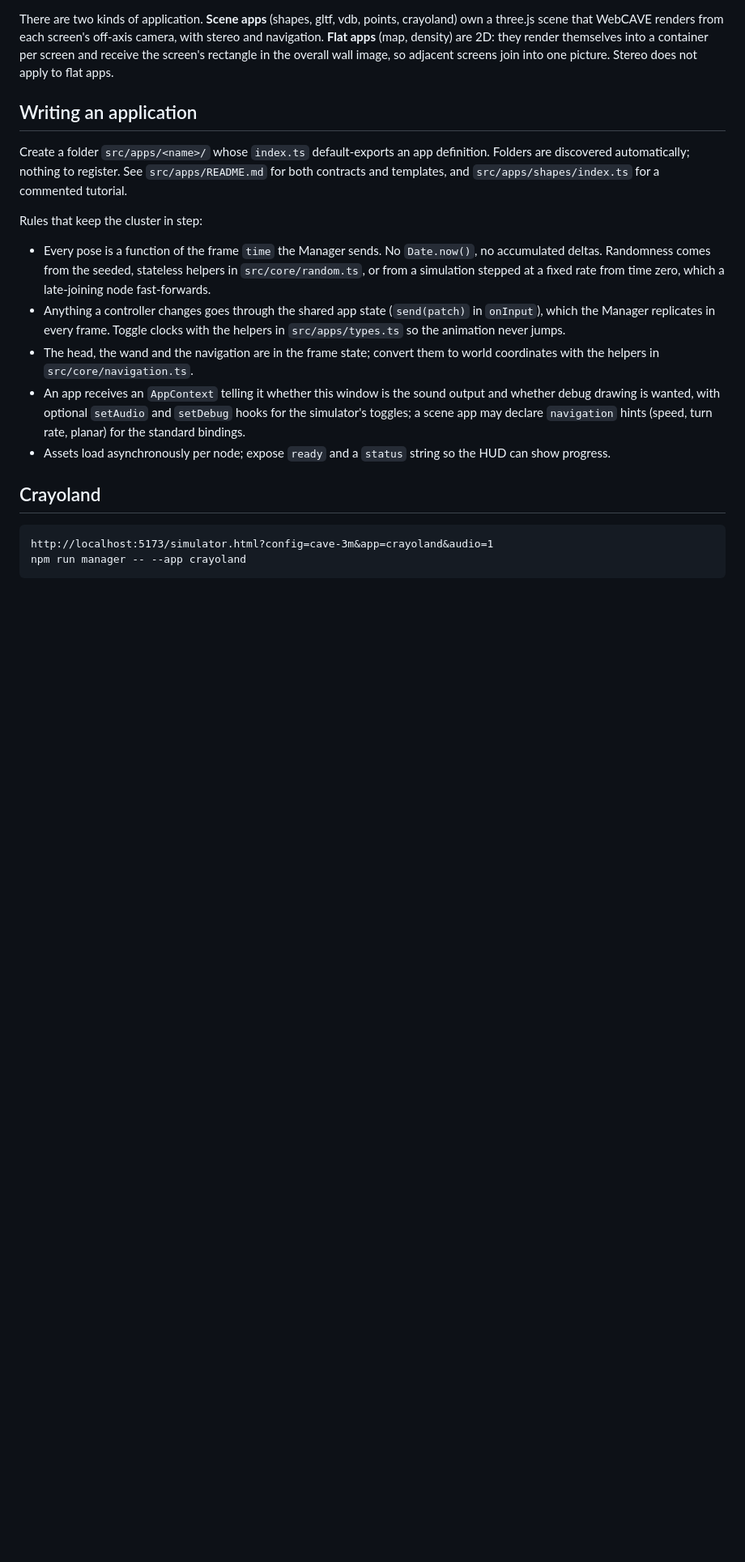
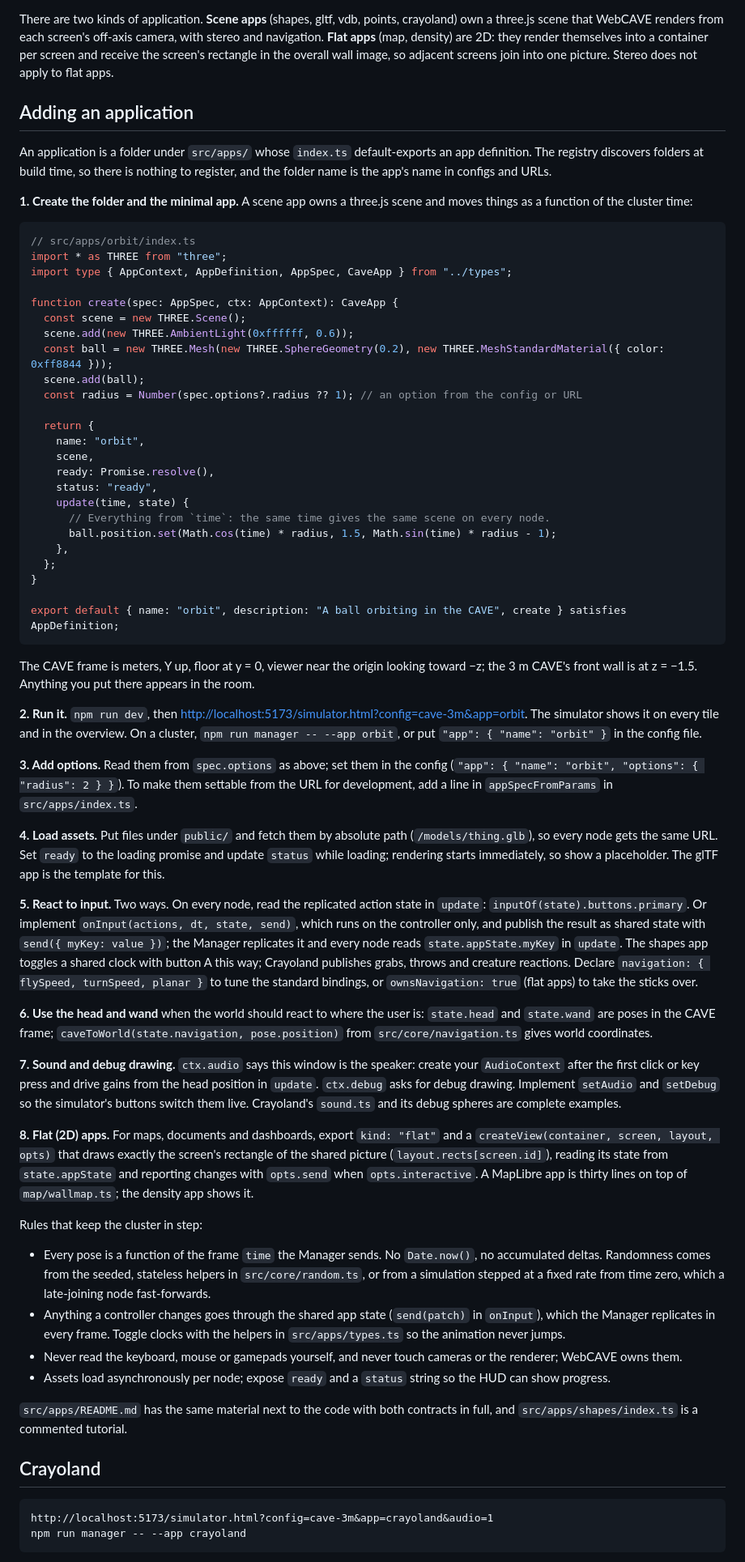
Before and after one commit to renambot/webcave, a Markdown page: docs/applications.md, the part around the change. Shown at 81% size. GitHub-like rendering; blank space fills up the shorter version.

````diff
--- a/docs/applications.md
+++ b/docs/applications.md
@@ -22,17 +22,63 @@ For development, URL parameters override it on the simulator or a Node: `?app=gl
 
 There are two kinds of application. **Scene apps** (shapes, gltf, vdb, points, crayoland) own a three.js scene that WebCAVE renders from each screen's off-axis camera, with stereo and navigation. **Flat apps** (map, density) are 2D: they render themselves into a container per screen and receive the screen's rectangle in the overall wall image, so adjacent screens join into one picture. Stereo does not apply to flat apps.
 
-## Writing an application
+## Adding an application
 
-Create a folder `src/apps/<name>/` whose `index.ts` default-exports an app definition. Folders are discovered automatically; nothing to register. See `src/apps/README.md` for both contracts and templates, and `src/apps/shapes/index.ts` for a commented tutorial.
+An application is a folder under `src/apps/` whose `index.ts` default-exports an app definition. The registry discovers folders at build time, so there is nothing to register, and the folder name is the app's name in configs and URLs.
+
+**1. Create the folder and the minimal app.** A scene app owns a three.js scene and moves things as a function of the cluster time:
+
+```ts
+// src/apps/orbit/index.ts
+import * as THREE from "three";
+import type { AppContext, AppDefinition, AppSpec, CaveApp } from "../types";
+
+function create(spec: AppSpec, ctx: AppContext): CaveApp {
+  const scene = new THREE.Scene();
+  scene.add(new THREE.AmbientLight(0xffffff, 0.6));
+  const ball = new THREE.Mesh(new THREE.SphereGeometry(0.2), new THREE.MeshStandardMaterial({ color: 0xff8844 }));
+  scene.add(ball);
+  const radius = Number(spec.options?.radius ?? 1); // an option from the config or URL
+
+  return {
+    name: "orbit",
+    scene,
+    ready: Promise.resolve(),
+    status: "ready",
+    update(time, state) {
+      // Everything from `time`: the same time gives the same scene on every node.
+      ball.position.set(Math.cos(time) * radius, 1.5, Math.sin(time) * radius - 1);
+    },
+  };
+}
+
+export default { name: "orbit", description: "A ball orbiting in the CAVE", create } satisfies AppDefinition;
+```
+
+The CAVE frame is meters, Y up, floor at y = 0, viewer near the origin looking toward −z; the 3 m CAVE's front wall is at z = −1.5. Anything you put there appears in the room.
+
+**2. Run it.** `npm run dev`, then <http://localhost:5173/simulator.html?config=cave-3m&app=orbit>. The simulator shows it on every tile and in the overview. On a cluster, `npm run manager -- --app orbit`, or put `"app": { "name": "orbit" }` in the config file.
+
+**3. Add options.** Read them from `spec.options` as above; set them in the config (`"app": { "name": "orbit", "options": { "radius": 2 } }`). To make them settable from the URL for development, add a line in `appSpecFromParams` in `src/apps/index.ts`.
+
+**4. Load assets.** Put files under `public/` and fetch them by absolute path (`/models/thing.glb`), so every node gets the same URL. Set `ready` to the loading promise and update `status` while loading; rendering starts immediately, so show a placeholder. The glTF app is the template for this.
+
+**5. React to input.** Two ways. On every node, read the replicated action state in `update`: `inputOf(state).buttons.primary`. Or implement `onInput(actions, dt, state, send)`, which runs on the controller only, and publish the result as shared state with `send({ myKey: value })`; the Manager replicates it and every node reads `state.appState.myKey` in `update`. The shapes app toggles a shared clock with button A this way; Crayoland publishes grabs, throws and creature reactions. Declare `navigation: { flySpeed, turnSpeed, planar }` to tune the standard bindings, or `ownsNavigation: true` (flat apps) to take the sticks over.
+
+**6. Use the head and wand** when the world should react to where the user is: `state.head` and `state.wand` are poses in the CAVE frame; `caveToWorld(state.navigation, pose.position)` from `src/core/navigation.ts` gives world coordinates.
+
+**7. Sound and debug drawing.** `ctx.audio` says this window is the speaker: create your `AudioContext` after the first click or key press and drive gains from the head position in `update`. `ctx.debug` asks for debug drawing. Implement `setAudio` and `setDebug` so the simulator's buttons switch them live. Crayoland's `sound.ts` and its debug spheres are complete examples.
+
+**8. Flat (2D) apps.** For maps, documents and dashboards, export `kind: "flat"` and a `createView(container, screen, layout, opts)` that draws exactly the screen's rectangle of the shared picture (`layout.rects[screen.id]`), reading its state from `state.appState` and reporting changes with `opts.send` when `opts.interactive`. A MapLibre app is thirty lines on top of `map/wallmap.ts`; the density app shows it.
 
 Rules that keep the cluster in step:
 
 - Every pose is a function of the frame `time` the Manager sends. No `Date.now()`, no accumulated deltas. Randomness comes from the seeded, stateless helpers in `src/core/random.ts`, or from a simulation stepped at a fixed rate from time zero, which a late-joining node fast-forwards.
 - Anything a controller changes goes through the shared app state (`send(patch)` in `onInput`), which the Manager replicates in every frame. Toggle clocks with the helpers in `src/apps/types.ts` so the animation never jumps.
-- The head, the wand and the navigation are in the frame state; convert them to world coordinates with the helpers in `src/core/navigation.ts`.
-- An app receives an `AppContext` telling it whether this window is the sound output and whether debug drawing is wanted, with optional `setAudio` and `setDebug` hooks for the simulator's toggles; a scene app may declare `navigation` hints (speed, turn rate, planar) for the standard bindings.
+- Never read the keyboard, mouse or gamepads yourself, and never touch cameras or the renderer; WebCAVE owns them.
 - Assets load asynchronously per node; expose `ready` and a `status` string so the HUD can show progress.
+
+`src/apps/README.md` has the same material next to the code with both contracts in full, and `src/apps/shapes/index.ts` is a commented tutorial.
 
 ## Crayoland
 
````
Also changed, not shown: README.md (+1 -1 lines).
